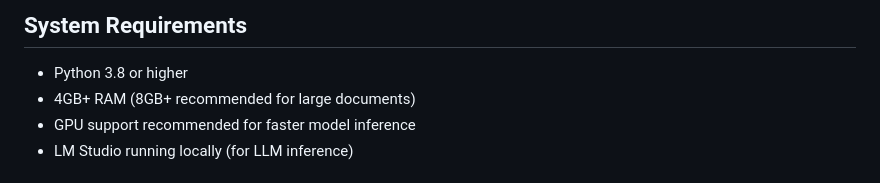
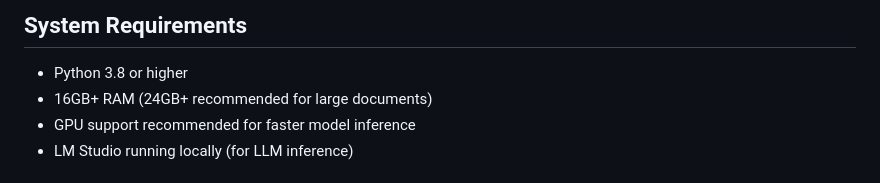
Before and after one commit to Anderson-ops-oss/Vessel-LLM, a Markdown page: README.md, the part around the change. GitHub-like rendering.

```diff
--- a/README.md
+++ b/README.md
@@ -16,7 +16,7 @@ A powerful Chinese/English document processing and RAG (Retrieval-Augmented Gene
 ## System Requirements
 
 - Python 3.8 or higher
-- 4GB+ RAM (8GB+ recommended for large documents)
+- 16GB+ RAM (24GB+ recommended for large documents)
 - GPU support recommended for faster model inference
 - LM Studio running locally (for LLM inference)
 
```
